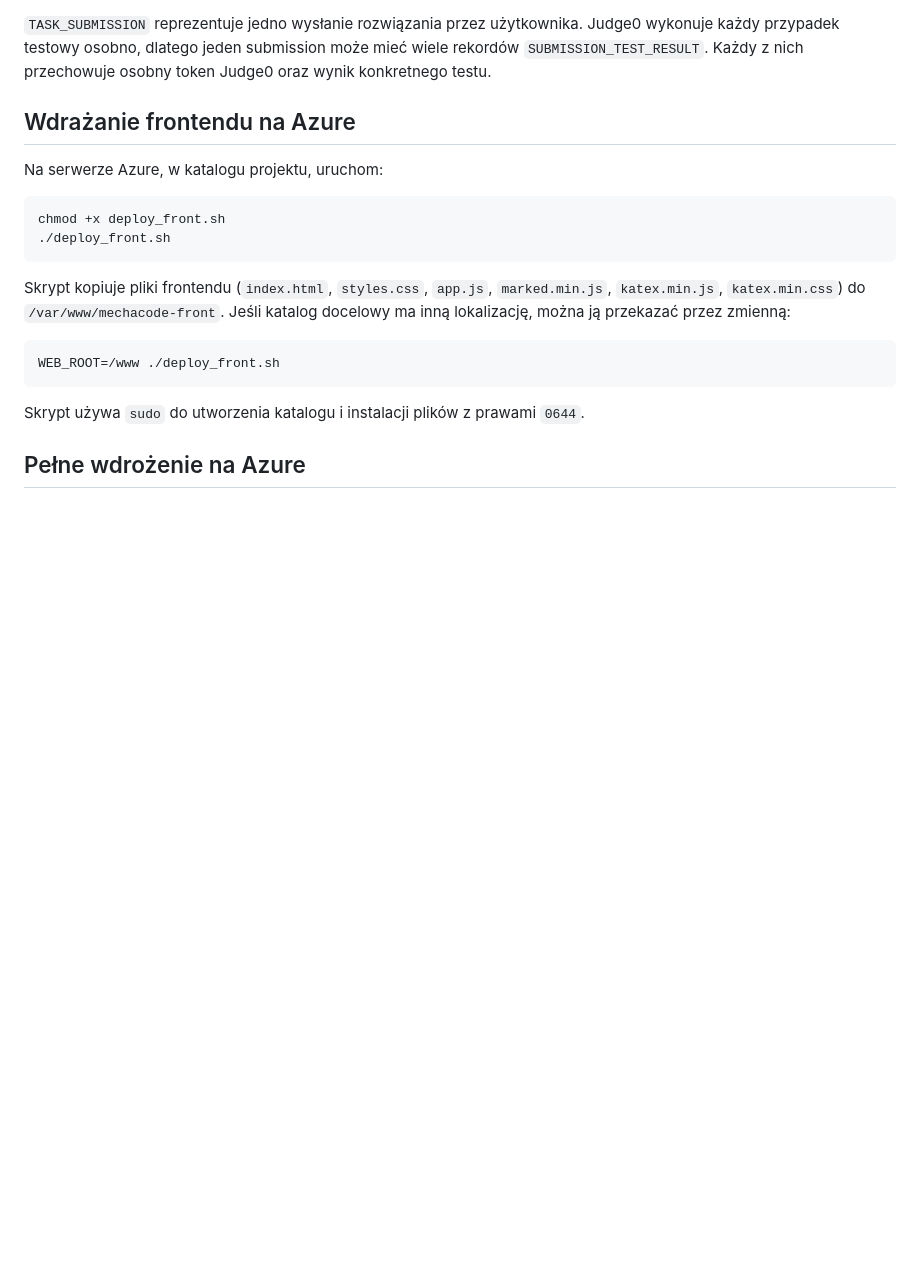
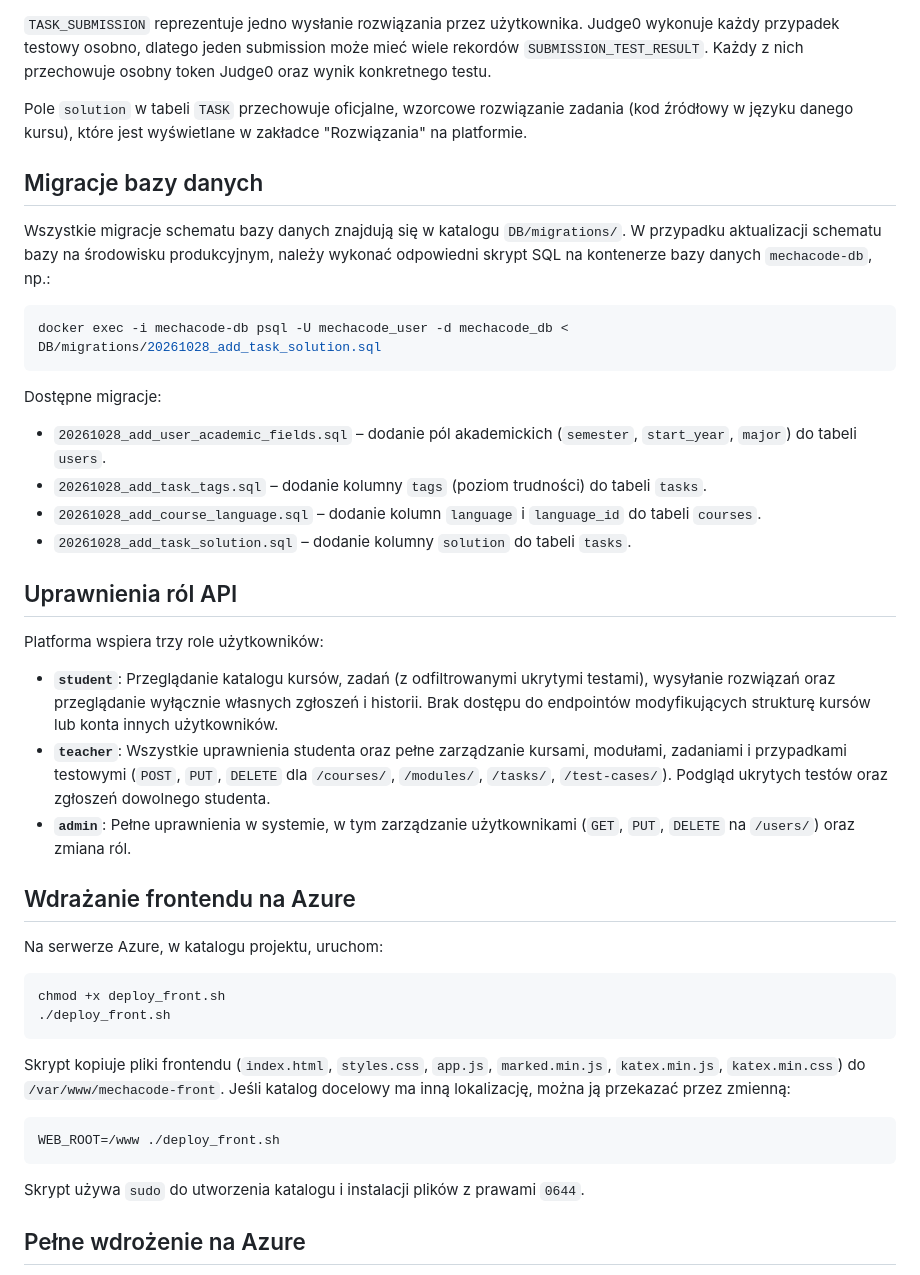
Before and after one commit to Kruciii/Mecha2Code, a Markdown page: readme.md, the part around one of its changes. GitHub-like rendering; blank space fills up the shorter version.

Commit message:
Aktualizacja readme.md: dodanie kolumny solution do diagramu ERD, opis migracji SQL i uprawnien rol

````diff
--- a/readme.md
+++ b/readme.md
@@ -99,6 +100,33 @@ Judge0 wykonuje każdy przypadek testowy osobno, dlatego jeden submission może
 mieć wiele rekordów `SUBMISSION_TEST_RESULT`. Każdy z nich przechowuje osobny
 token Judge0 oraz wynik konkretnego testu.
 
+Pole `solution` w tabeli `TASK` przechowuje oficjalne, wzorcowe rozwiązanie
+zadania (kod źródłowy w języku danego kursu), które jest wyświetlane w zakładce
+"Rozwiązania" na platformie.
+
+## Migracje bazy danych
+
+Wszystkie migracje schematu bazy danych znajdują się w katalogu `DB/migrations/`.
+W przypadku aktualizacji schematu bazy na środowisku produkcyjnym, należy wykonać
+odpowiedni skrypt SQL na kontenerze bazy danych `mechacode-db`, np.:
+
+```bash
+docker exec -i mechacode-db psql -U mechacode_user -d mechacode_db < DB/migrations/20261028_add_task_solution.sql
+```
+
+Dostępne migracje:
+- `20261028_add_user_academic_fields.sql` – dodanie pól akademickich (`semester`, `start_year`, `major`) do tabeli `users`.
+- `20261028_add_task_tags.sql` – dodanie kolumny `tags` (poziom trudności) do tabeli `tasks`.
+- `20261028_add_course_language.sql` – dodanie kolumn `language` i `language_id` do tabeli `courses`.
+- `20261028_add_task_solution.sql` – dodanie kolumny `solution` do tabeli `tasks`.
+
+## Uprawnienia ról API
+
+Platforma wspiera trzy role użytkowników:
+- **`student`**: Przeglądanie katalogu kursów, zadań (z odfiltrowanymi ukrytymi testami), wysyłanie rozwiązań oraz przeglądanie wyłącznie własnych zgłoszeń i historii. Brak dostępu do endpointów modyfikujących strukturę kursów lub konta innych użytkowników.
+- **`teacher`**: Wszystkie uprawnienia studenta oraz pełne zarządzanie kursami, modułami, zadaniami i przypadkami testowymi (`POST`, `PUT`, `DELETE` dla `/courses/`, `/modules/`, `/tasks/`, `/test-cases/`). Podgląd ukrytych testów oraz zgłoszeń dowolnego studenta.
+- **`admin`**: Pełne uprawnienia w systemie, w tym zarządzanie użytkownikami (`GET`, `PUT`, `DELETE` na `/users/`) oraz zmiana ról.
+
 ## Wdrażanie frontendu na Azure
 
 Na serwerze Azure, w katalogu projektu, uruchom:
````
Also changed, not shown: other parts of readme.md (+1 -0 lines).
